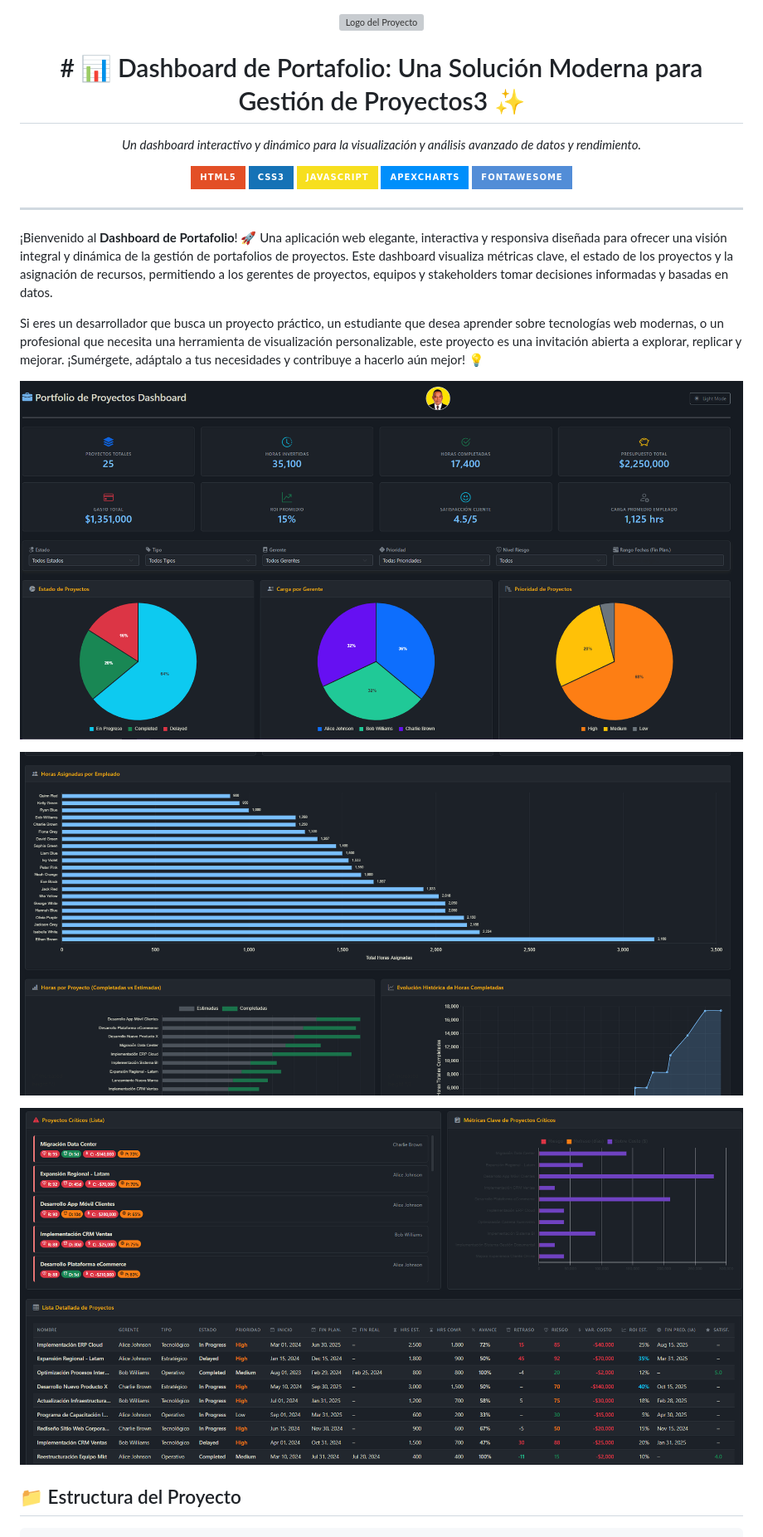
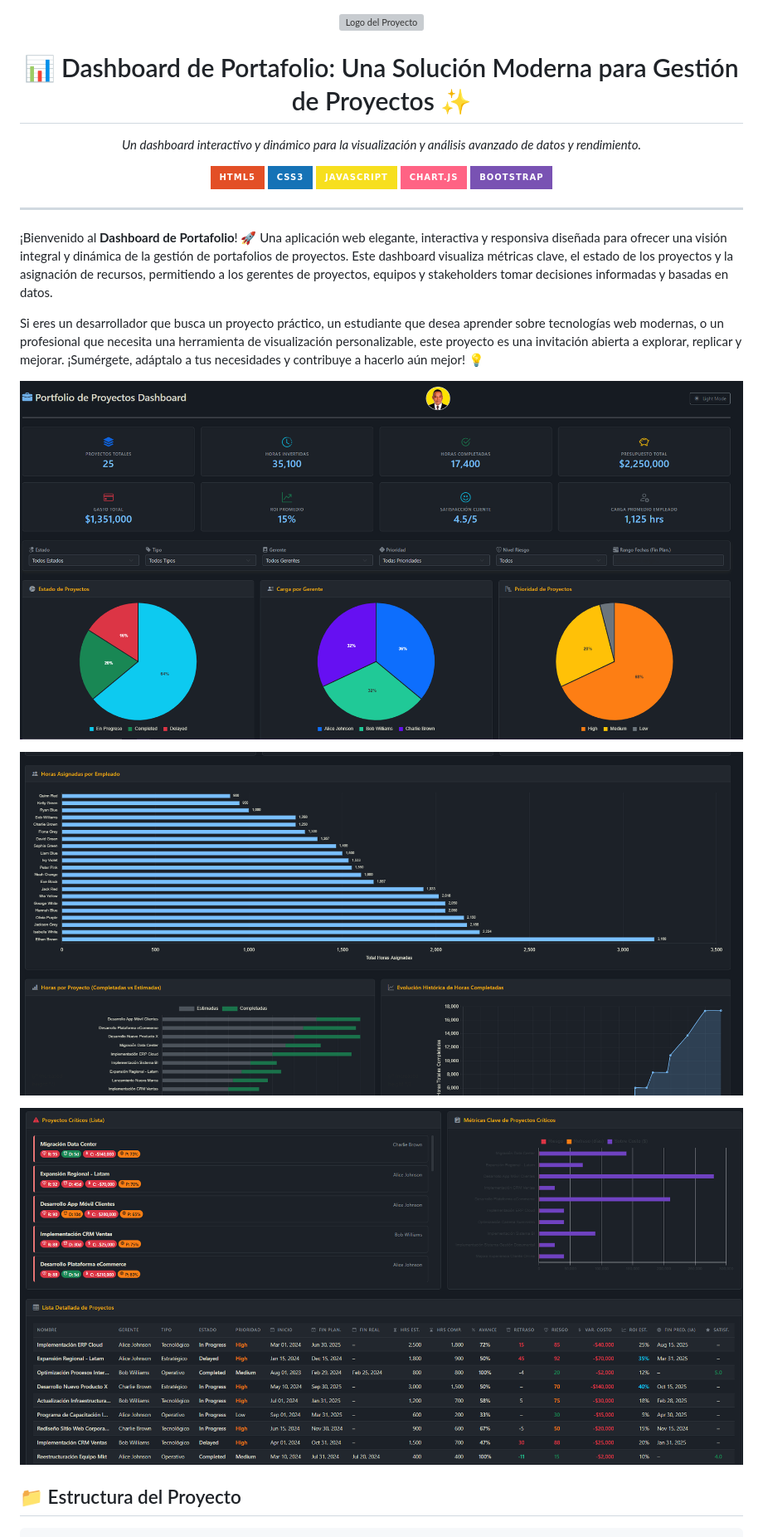
Before and after one commit to JUANCITOPENA/PORTAFOLIO-DE-ADMINISTRACION-DE-PROYECTS., a Markdown page: README.md, the part around the change printed below. Shown: that part at 83% size. Rendered like a GitHub page; badges without logos; grey boxes are pictures that could not be loaded.

```diff
--- a/README.md
+++ b/README.md
@@ -1,8 +1,6 @@
-
-
 <div align="center">
   <img src="https://avatars.githubusercontent.com/u/38921558?v=4" alt="Logo del Proyecto" width="150" style="border-radius: 50%; border: 3px solid #3498db;"/>
-  <h1># 📊 Dashboard de Portafolio: Una Solución Moderna para Gestión de Proyectos3 ✨</h1>
+  <h1>📊 Dashboard de Portafolio: Una Solución Moderna para Gestión de Proyectos ✨</h1>
   <p>
     <em>Un dashboard interactivo y dinámico para la visualización y análisis avanzado de datos y rendimiento.</em>
   </p>
@@ -10,8 +8,8 @@
     <img src="https://img.shields.io/badge/HTML5-E34F26?style=for-the-badge&logo=html5&logoColor=white" alt="HTML5">
     <img src="https://img.shields.io/badge/CSS3-1572B6?style=for-the-badge&logo=css3&logoColor=white" alt="CSS3">
     <img src="https://img.shields.io/badge/JavaScript-F7DF1E?style=for-the-badge&logo=javascript&logoColor=black" alt="JavaScript">
-    <img src="https://img.shields.io/badge/ApexCharts-008FFB?style=for-the-badge&logo=apexcharts&logoColor=white" alt="ApexCharts">
-    <img src="https://img.shields.io/badge/FontAwesome-528DD7?style=for-the-badge&logo=fontawesome&logoColor=white" alt="FontAwesome">
+    <img src="https://img.shields.io/badge/Chart.js-FF6384?style=for-the-badge&logo=chartdotjs&logoColor=white" alt="Chart.js">
+    <img src="https://img.shields.io/badge/Bootstrap-7952B3?style=for-the-badge&logo=bootstrap&logoColor=white" alt="Bootstrap">
   </p>
 </div>
 
```
Also changed, not shown: other parts of README.md (+15 -20 lines).
